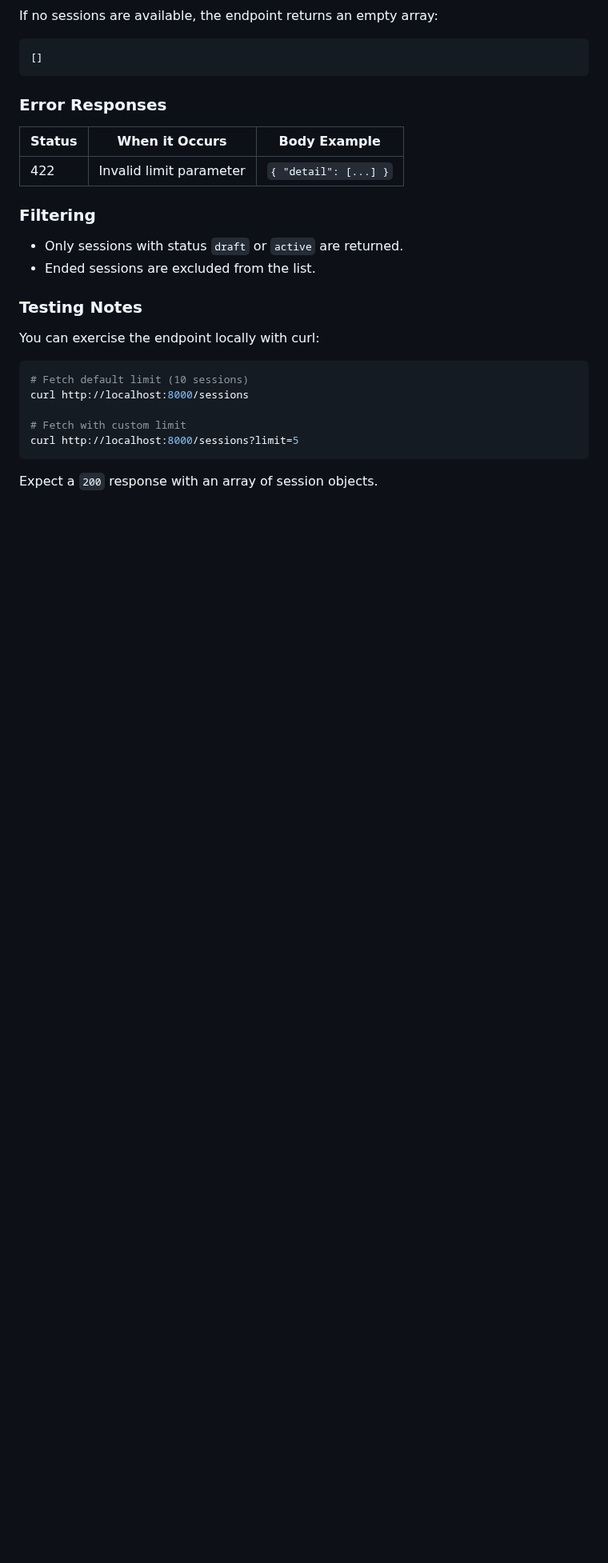
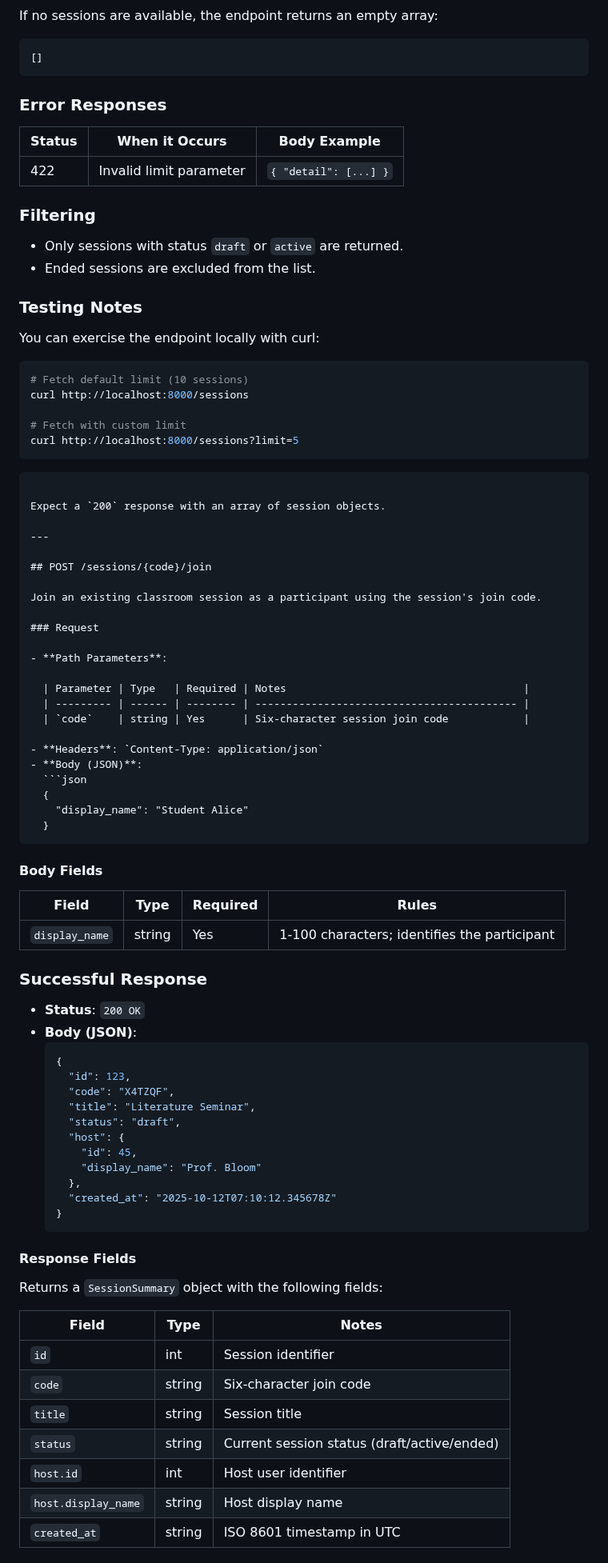
Before and after one commit to JoshuaDelosSantos/real-time-in-class-engagement-app, a Markdown page: docs/api/sessions.md, the part around one of its changes. Shown at 80% size. GitHub-like rendering; blank space fills up the shorter version.

Commit message:
Add documentation for joining sessions endpoint, including request/response details and behavior notes

````diff
--- a/docs/api/sessions.md
+++ b/docs/api/sessions.md
@@ -188,4 +189,67 @@ curl http://localhost:8000/sessions
 curl http://localhost:8000/sessions?limit=5
 ```
 
+```
+
 Expect a `200` response with an array of session objects.
+
+---
+
+## POST /sessions/{code}/join
+
+Join an existing classroom session as a participant using the session's join code.
+
+### Request
+
+- **Path Parameters**:
+
+  | Parameter | Type   | Required | Notes                                      |
+  | --------- | ------ | -------- | ------------------------------------------ |
+  | `code`    | string | Yes      | Six-character session join code            |
+
+- **Headers**: `Content-Type: application/json`
+- **Body (JSON)**:
+  ```json
+  {
+    "display_name": "Student Alice"
+  }
+  ```
+
+#### Body Fields
+
+| Field          | Type   | Required | Rules                                    |
+| -------------- | ------ | -------- | ---------------------------------------- |
+| `display_name` | string | Yes      | 1-100 characters; identifies the participant |
+
+### Successful Response
+
+- **Status**: `200 OK`
+- **Body (JSON)**:
+  ```json
+  {
+    "id": 123,
+    "code": "X4TZQF",
+    "title": "Literature Seminar",
+    "status": "draft",
+    "host": {
+      "id": 45,
+      "display_name": "Prof. Bloom"
+    },
+    "created_at": "2025-10-12T07:10:12.345678Z"
+  }
+  ```
+
+#### Response Fields
+
+Returns a `SessionSummary` object with the following fields:
+
+| Field                | Type   | Notes                                         |
+| -------------------- | ------ | --------------------------------------------- |
+| `id`                 | int    | Session identifier                            |
+| `code`               | string | Six-character join code                       |
+| `title`              | string | Session title                                 |
+| `status`             | string | Current session status (draft/active/ended)   |
+| `host.id`            | int    | Host user identifier                          |
+| `host.display_name`  | string | Host display name                             |
+| `created_at`         | string | ISO 8601 timestamp in UTC                     |
+
````
Also changed, not shown: other parts of docs/api/sessions.md (+38 -4 lines).
